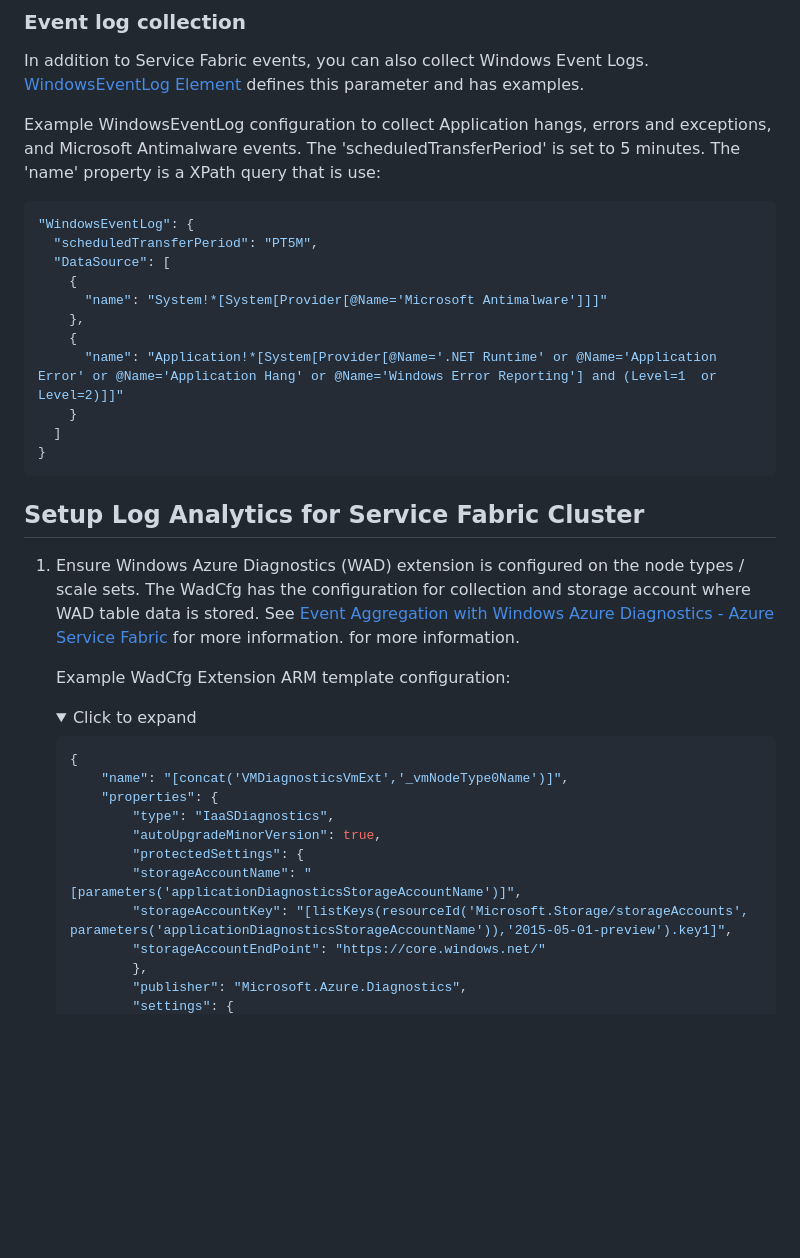
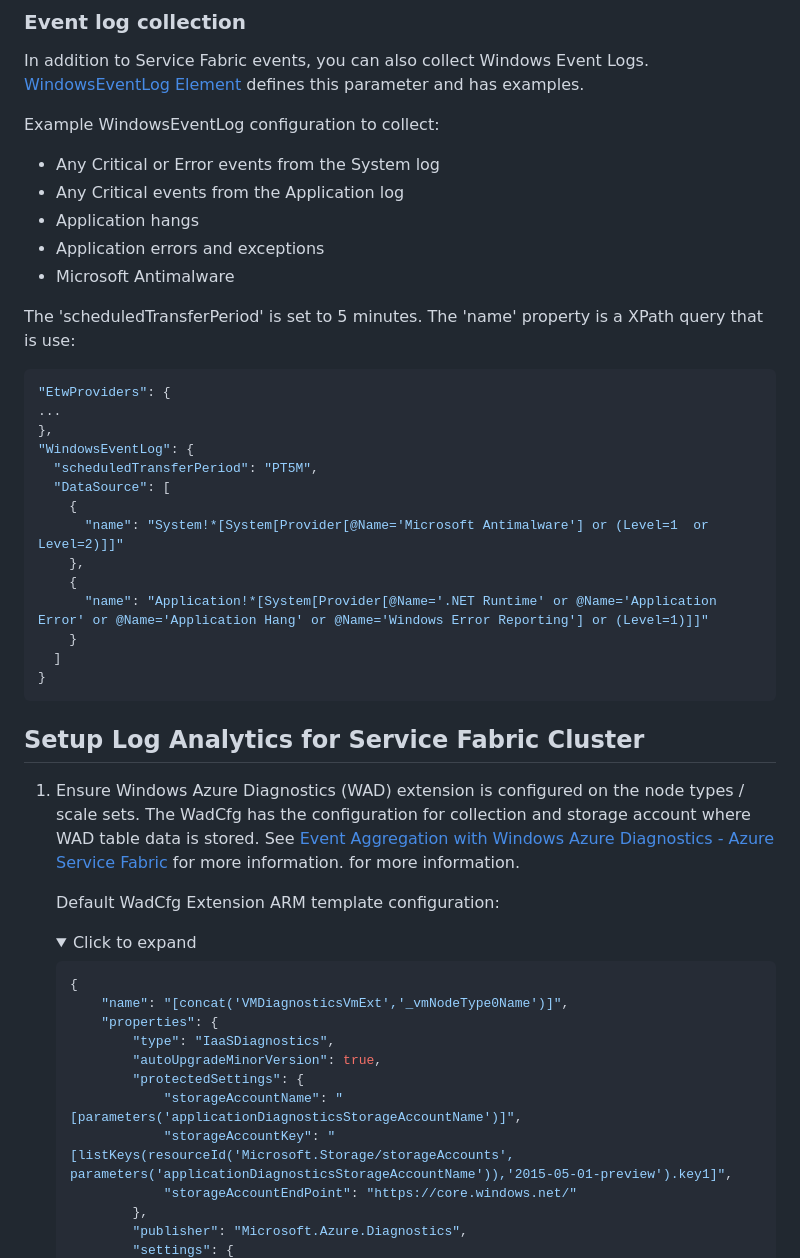
Before and after one commit to Azure/Service-Fabric-Troubleshooting-Guides, a Markdown page: Cluster/how-to-configure-log-analytics-for-service-fabric-clusters.md, the part around one of its changes. GitHub-like rendering; folded sections open; blank space fills up the shorter version.

````diff
--- a/Cluster/how-to-configure-log-analytics-for-service-fabric-clusters.md
+++ b/Cluster/how-to-configure-log-analytics-for-service-fabric-clusters.md
@@ -26,17 +26,28 @@ By default, Service Fabric clusters have WAD configuration enabled with base log
 
 In addition to Service Fabric events, you can also collect Windows Event Logs. [WindowsEventLog Element](https://learn.microsoft.com/azure/azure-monitor/agents/diagnostics-extension-schema-windows#windowseventlog-element) defines this parameter and has examples.
 
-Example WindowsEventLog configuration to collect Application hangs, errors and exceptions, and Microsoft Antimalware events. The 'scheduledTransferPeriod' is set to 5 minutes. The 'name' property is a XPath query that is use:
+Example WindowsEventLog configuration to collect:
+
+- Any Critical or Error events from the System log
+- Any Critical events from the Application log
+- Application hangs
+- Application errors and exceptions
+- Microsoft Antimalware
+
+The 'scheduledTransferPeriod' is set to 5 minutes. The 'name' property is a XPath query that is use:
 
 ```json
+"EtwProviders": {
+...
+},
 "WindowsEventLog": {
   "scheduledTransferPeriod": "PT5M",
   "DataSource": [
     {
-      "name": "System!*[System[Provider[@Name='Microsoft Antimalware']]]"
+      "name": "System!*[System[Provider[@Name='Microsoft Antimalware'] or (Level=1  or Level=2)]]"
     },
     {
-      "name": "Application!*[System[Provider[@Name='.NET Runtime' or @Name='Application Error' or @Name='Application Hang' or @Name='Windows Error Reporting'] and (Level=1  or Level=2)]]"
+      "name": "Application!*[System[Provider[@Name='.NET Runtime' or @Name='Application Error' or @Name='Application Hang' or @Name='Windows Error Reporting'] or (Level=1)]]"
     }
   ]
 }
@@ -46,7 +57,7 @@ Example WindowsEventLog configuration to collect Application hangs, errors and e
 
 1. Ensure Windows Azure Diagnostics (WAD) extension is configured on the node types / scale sets. The WadCfg has the configuration for collection and storage account where WAD table data is stored. See [Event Aggregation with Windows Azure Diagnostics - Azure Service Fabric](https://learn.microsoft.com/azure/service-fabric/service-fabric-diagnostics-event-aggregation-wad) for more information. for more information.
 
-    Example WadCfg Extension ARM template configuration:
+    Default WadCfg Extension ARM template configuration:
 
     <details><summary>Click to expand</summary>
 
@@ -57,9 +68,9 @@ Example WindowsEventLog configuration to collect Application hangs, errors and e
             "type": "IaaSDiagnostics",
             "autoUpgradeMinorVersion": true,
             "protectedSettings": {
-            "storageAccountName": "[parameters('applicationDiagnosticsStorageAccountName')]",
-            "storageAccountKey": "[listKeys(resourceId('Microsoft.Storage/storageAccounts', parameters('applicationDiagnosticsStorageAccountName')),'2015-05-01-preview').key1]",
-            "storageAccountEndPoint": "https://core.windows.net/"
+                "storageAccountName": "[parameters('applicationDiagnosticsStorageAccountName')]",
+                "storageAccountKey": "[listKeys(resourceId('Microsoft.Storage/storageAccounts', parameters('applicationDiagnosticsStorageAccountName')),'2015-05-01-preview').key1]",
+                "storageAccountEndPoint": "https://core.windows.net/"
             },
             "publisher": "Microsoft.Azure.Diagnostics",
             "settings": {
````
Also changed, not shown: other parts of Cluster/how-to-configure-log-analytics-for-service-fabric-clusters.md (+66 -60 lines), media/how-to-configure-log-analytics-for-service-fabric-clusters/azure-portal-log-analytics-add-storage-account-event-type.png (added), media/how-to-configure-log-analytics-for-service-fabric-clusters/azure-portal-log-analytics-add-storage-account-sf-event-type.png (renamed from media/how-to-configure-log-analytics-for-service-fabric-clusters/azure-portal-log-analytics-add-storage-account-data-type.png), media/how-to-configure-log-analytics-for-service-fabric-clusters/azure-portal-storage-wad-tables.png.
